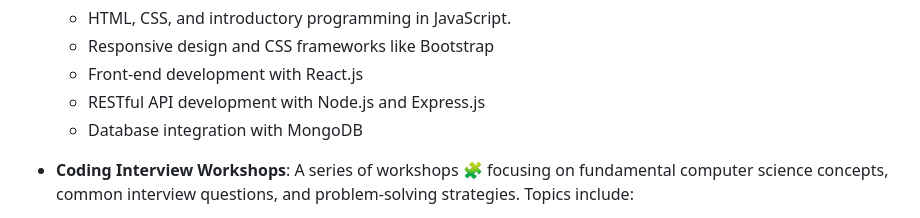
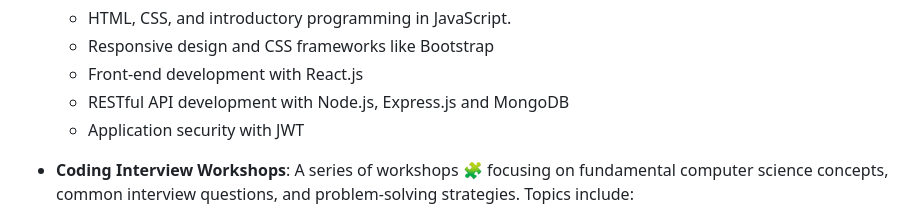
Before and after one commit to skills-cogrammar/C7-Lecture-Backpack, a Markdown page: README.md, the part around the change. Drawn GitHub-style.

```diff
--- a/README.md
+++ b/README.md
@@ -29,8 +29,8 @@ This repository is structured into five main folders, each targeting a specific
   - HTML, CSS, and introductory programming in JavaScript.
   - Responsive design and CSS frameworks like Bootstrap
   - Front-end development with React.js
-  - RESTful API development with Node.js and Express.js
-  - Database integration with MongoDB
+  - RESTful API development with Node.js, Express.js and MongoDB
+  - Application security with JWT
 
 - **Coding Interview Workshops**: A series of workshops 🧩 focusing on fundamental computer science concepts, common interview questions, and problem-solving strategies. Topics include:
   - Data structures (arrays, lists, stacks, queues, hashtables trees, graphs)
```
